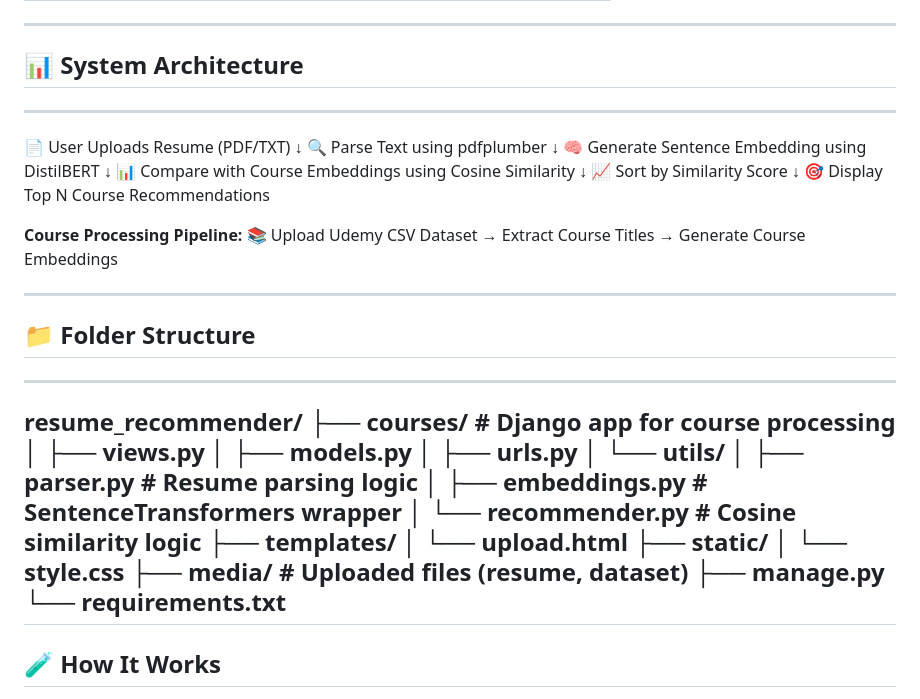
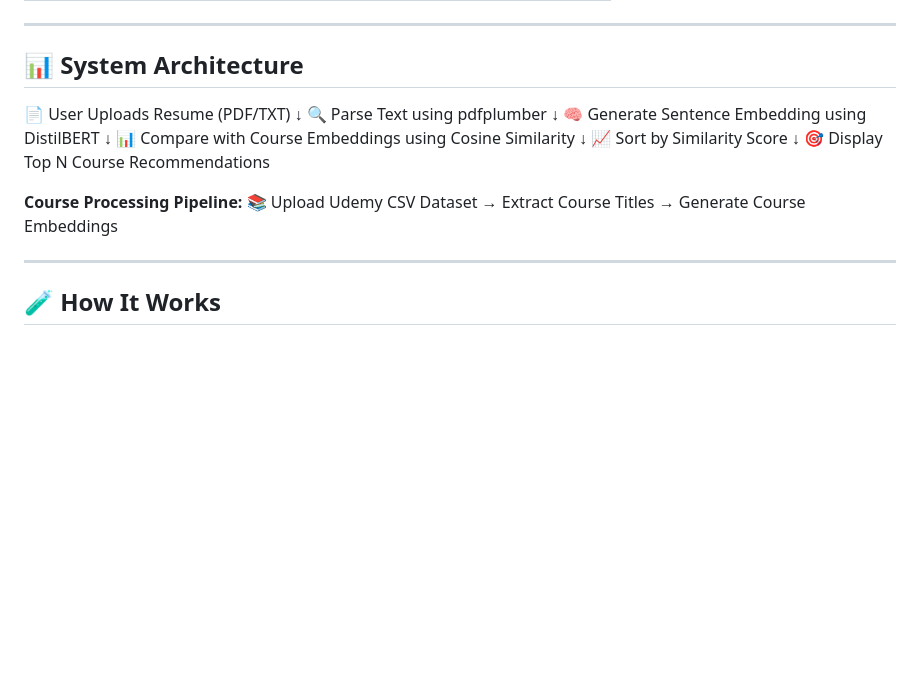
Before and after one commit to dhruv-lakhe/course-recommender, a Markdown page: README.md, the part around the change. Drawn GitHub-style; blank space fills up the shorter version.

```diff
--- a/README.md
+++ b/README.md
@@ -29,7 +29,8 @@ This is a **Django-based web application** that intelligently recommends Udemy c
 
 
 ## 📊 System Architecture
----
+
+
 📄 User Uploads Resume (PDF/TXT)
         ↓
 🔍 Parse Text using pdfplumber
@@ -45,26 +46,7 @@ This is a **Django-based web application** that intelligently recommends Udemy c
 **Course Processing Pipeline:**
 📚 Upload Udemy CSV Dataset → Extract Course Titles → Generate Course Embeddings
 
----
 
-## 📁 Folder Structure
----
-resume_recommender/
-├── courses/             # Django app for course processing
-│   ├── views.py
-│   ├── models.py
-│   ├── urls.py
-│   └── utils/
-│       ├── parser.py        # Resume parsing logic
-│       ├── embeddings.py    # SentenceTransformers wrapper
-│       └── recommender.py   # Cosine similarity logic
-├── templates/
-│   └── upload.html
-├── static/
-│   └── style.css
-├── media/              # Uploaded files (resume, dataset)
-├── manage.py
-└── requirements.txt
 ---
 
 ## 🧪 How It Works
```
